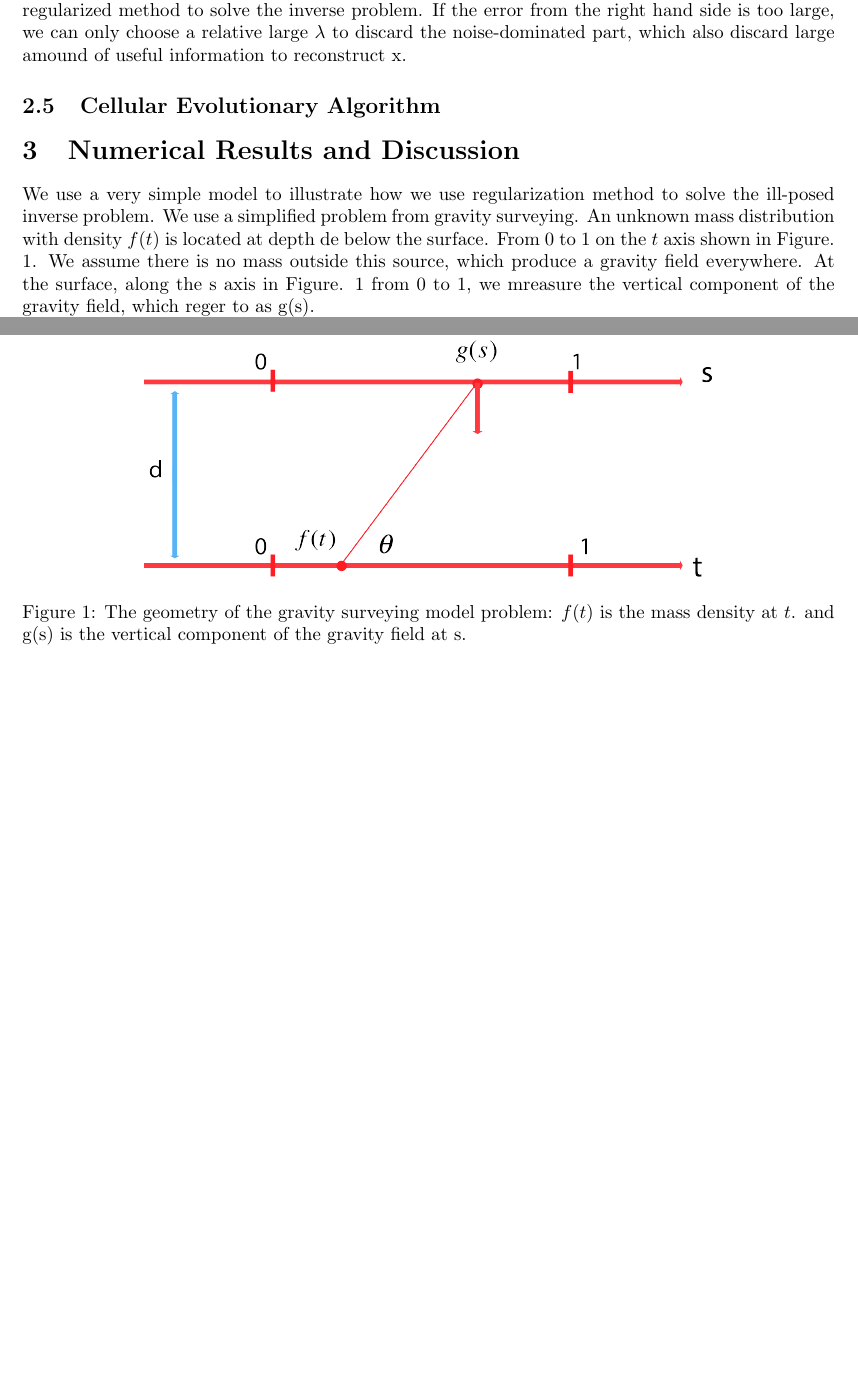
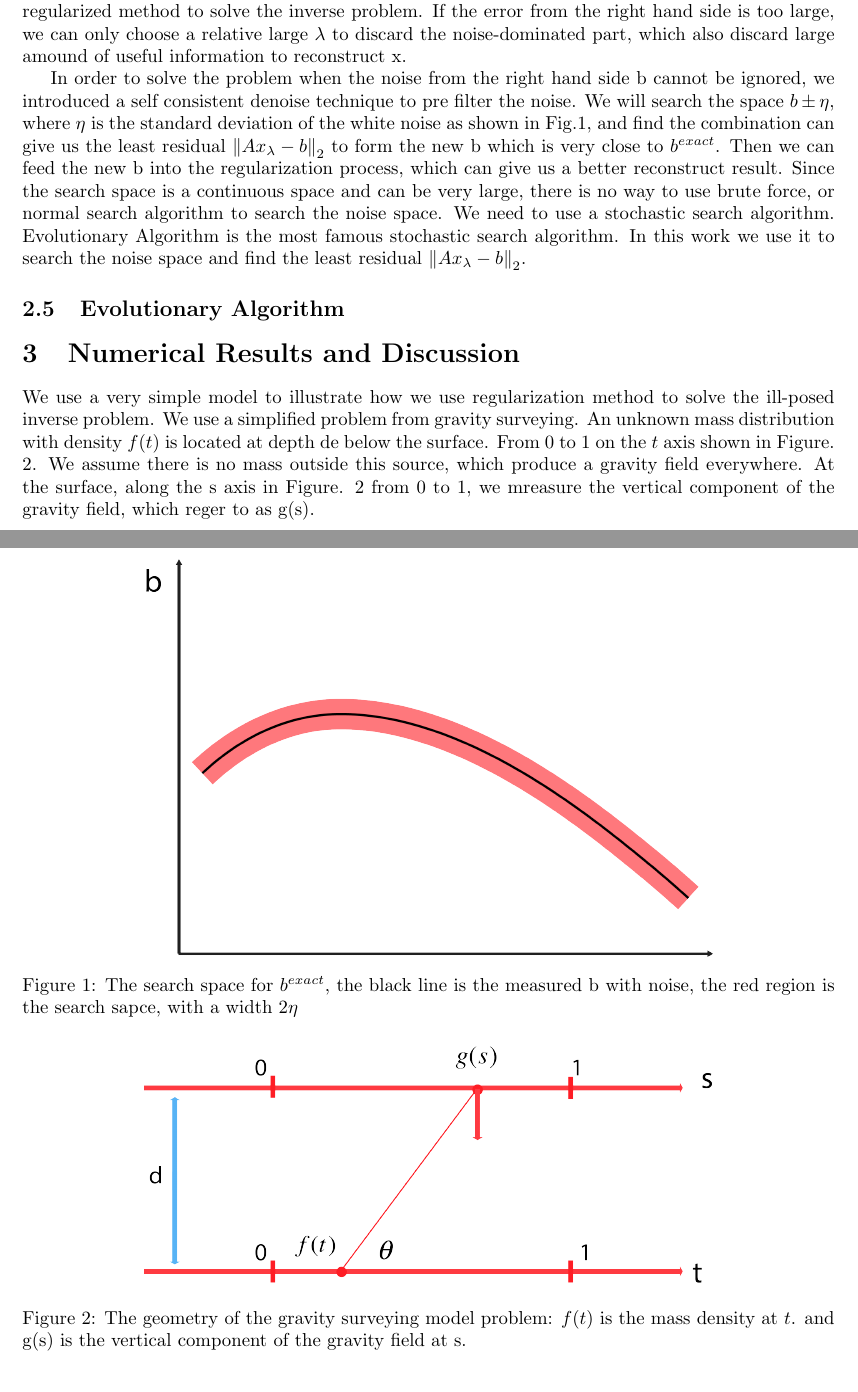
Before and after one commit to wstcpyt/InverseProblemPackage, a LaTeX document (SelfConsistentRegularization/document.tex): two parts of pages 3 and 4 of 12 before the commit and two parts of pages 3 and 4 of 13 after it, joined at a grey line, cut so that both start at the same text, the shorter picture padded with empty space. Compiled offline with pdfLaTeX.

Commit message:
add b searchspace image

```diff
--- a/SelfConsistentRegularization/document.tex
+++ b/SelfConsistentRegularization/document.tex
@@ -156,8 +156,26 @@ the inverse problem. If the error from the right hand side is too large, we can
 only choose a relative large \(\lambda \) to discard the noise-dominated part,
 which also discard large amound of useful information to reconstruct x.
 
-
-\subsection{Cellular Evolutionary Algorithm}
+In order to solve the problem when the noise from the right hand side b cannot
+be ignored, we introduced a self consistent denoise technique to pre filter the
+noise. We will search the space \(b \pm \eta \), where \(\eta \) is the standard
+deviation of the white noise as shown in Fig.\ref{fig:bsearchspace}, and find
+the combination can give us the least residual \({\left\| {A{x_\lambda } - b} \right\|_2}\) to form the new b which
+is very close to \({b^{exact}}\).
+Then we can feed the new b into the regularization process, which can give us a better reconstruct result.
+ \begin{figure}[h!]
+  \centering
+    \includegraphics[width=0.7\textwidth]{images/bsearchspace/bsearchspace}
+  \caption{The search space for \({b^{exact}}\), the black line is the measured
+  b with noise, the red region is the search sapce, with a width \(2\eta \)}
+  \label{fig:bsearchspace}
+\end{figure}
+Since the search space is a continuous space and can be very large, there is no
+way to use brute force, or normal search algorithm to search the noise space.
+We need to use a stochastic search algorithm. Evolutionary Algorithm is the most
+famous stochastic search algorithm. In this work we use it to search the noise
+space and find the least residual \({\left\| {A{x_\lambda } - b} \right\|_2}\).
+\subsection{Evolutionary Algorithm}
 \section{Numerical Results and Discussion}
 We use a very simple model to illustrate how we use regularization method to
 solve the ill-posed inverse problem. We use a simplified problem from gravity
```
Also changed, not shown: SelfConsistentRegularization/document.pdf, SelfConsistentRegularization/images/bsearchspace/bsearchspace.png (added), 3 other files.
